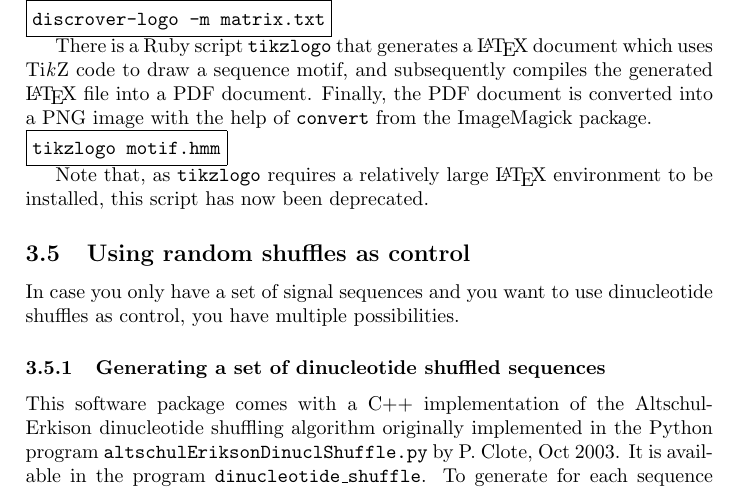
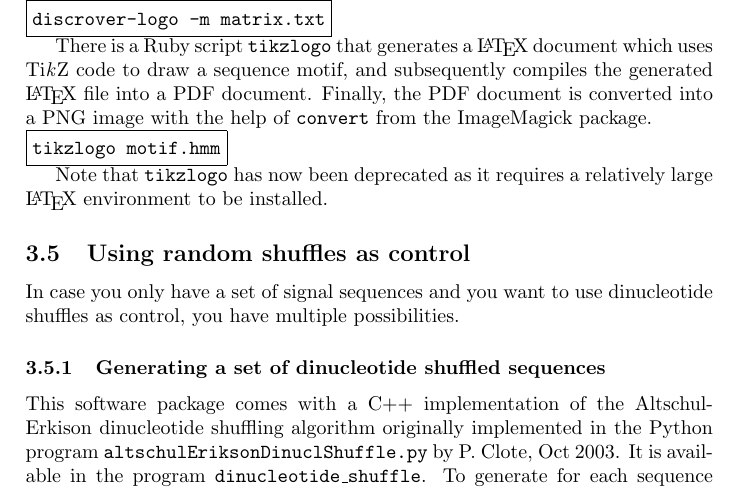
Before and after one commit to maaskola/discrover, a LaTeX paper (doc/manual.tex): part of page 5 of 10, cut so that both start at the same text. Compiled offline with pdfLaTeX.

Commit message:
Simpler sentence structure

```diff
--- a/doc/manual.tex
+++ b/doc/manual.tex
@@ -184,7 +184,7 @@ tikzlogo motif.hmm
 \end{verbbox}
 \fbox{\theverbbox[t]}
 
-Note that, as \verb|tikzlogo| requires a relatively large \LaTeX{} environment to be installed, this script has now been deprecated.
+Note that \verb|tikzlogo| has now been deprecated as it requires a relatively large \LaTeX{} environment to be installed.
 
 \subsection{Using random shuffles as control}
 In case you only have a set of signal sequences and you want to use dinucleotide shuffles as control, you have multiple possibilities.
```
